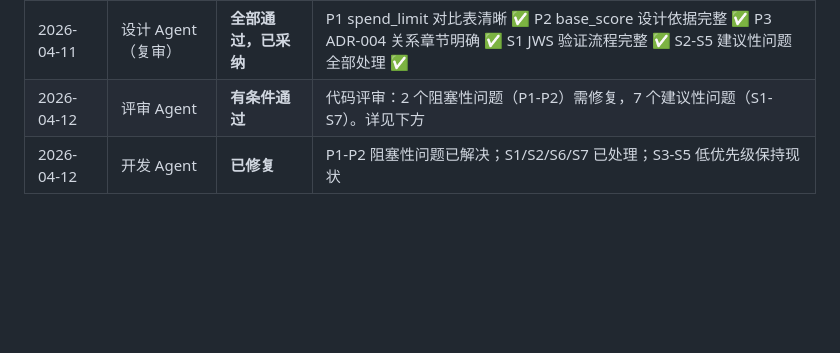
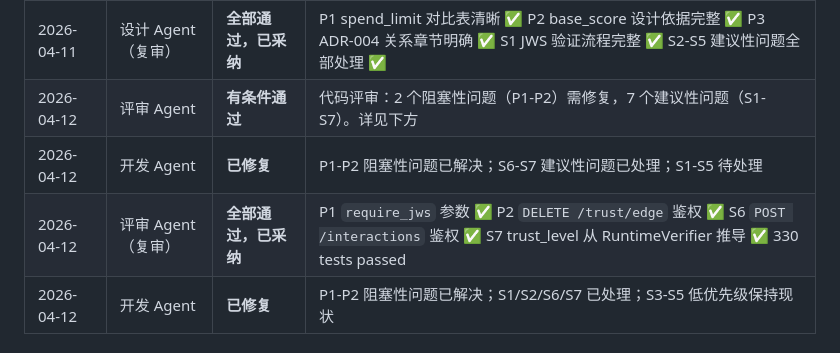
Before and after one commit to kevinkaylie/AgentNexus, a Markdown page: docs/adr/014-governance-trust-network.md, the part around the change. Rendered like a GitHub page; blank space fills up the shorter version.

```diff
--- a/docs/adr/014-governance-trust-network.md
+++ b/docs/adr/014-governance-trust-network.md
@@ -425,6 +425,8 @@ ADR-014 的 `GovernanceAttestation`（MolTrust/APS 签发）可直接作为 enve
 | 2026-04-11 | 开发 Agent | **已修复** | P1-P3, S1 阻塞性问题已解决；S2-S5 建议性问题已处理 |
 | 2026-04-11 | 设计 Agent（复审） | **全部通过，已采纳** | P1 spend_limit 对比表清晰 ✅ P2 base_score 设计依据完整 ✅ P3 ADR-004 关系章节明确 ✅ S1 JWS 验证流程完整 ✅ S2-S5 建议性问题全部处理 ✅ |
 | 2026-04-12 | 评审 Agent | **有条件通过** | 代码评审：2 个阻塞性问题（P1-P2）需修复，7 个建议性问题（S1-S7）。详见下方 |
+| 2026-04-12 | 开发 Agent | **已修复** | P1-P2 阻塞性问题已解决；S6-S7 建议性问题已处理；S1-S5 待处理 |
+| 2026-04-12 | 评审 Agent（复审） | **全部通过，已采纳** | P1 `require_jws` 参数 ✅ P2 `DELETE /trust/edge` 鉴权 ✅ S6 `POST /interactions` 鉴权 ✅ S7 trust_level 从 RuntimeVerifier 推导 ✅ 330 tests passed |
 | 2026-04-12 | 开发 Agent | **已修复** | P1-P2 阻塞性问题已解决；S1/S2/S6/S7 已处理；S3-S5 低优先级保持现状 |
 
 ### 第一轮评审详情（2026-04-11）
```
Also changed, not shown: CHANGELOG.md (+11 -3 lines), CLAUDE.md (+3 -3 lines).
